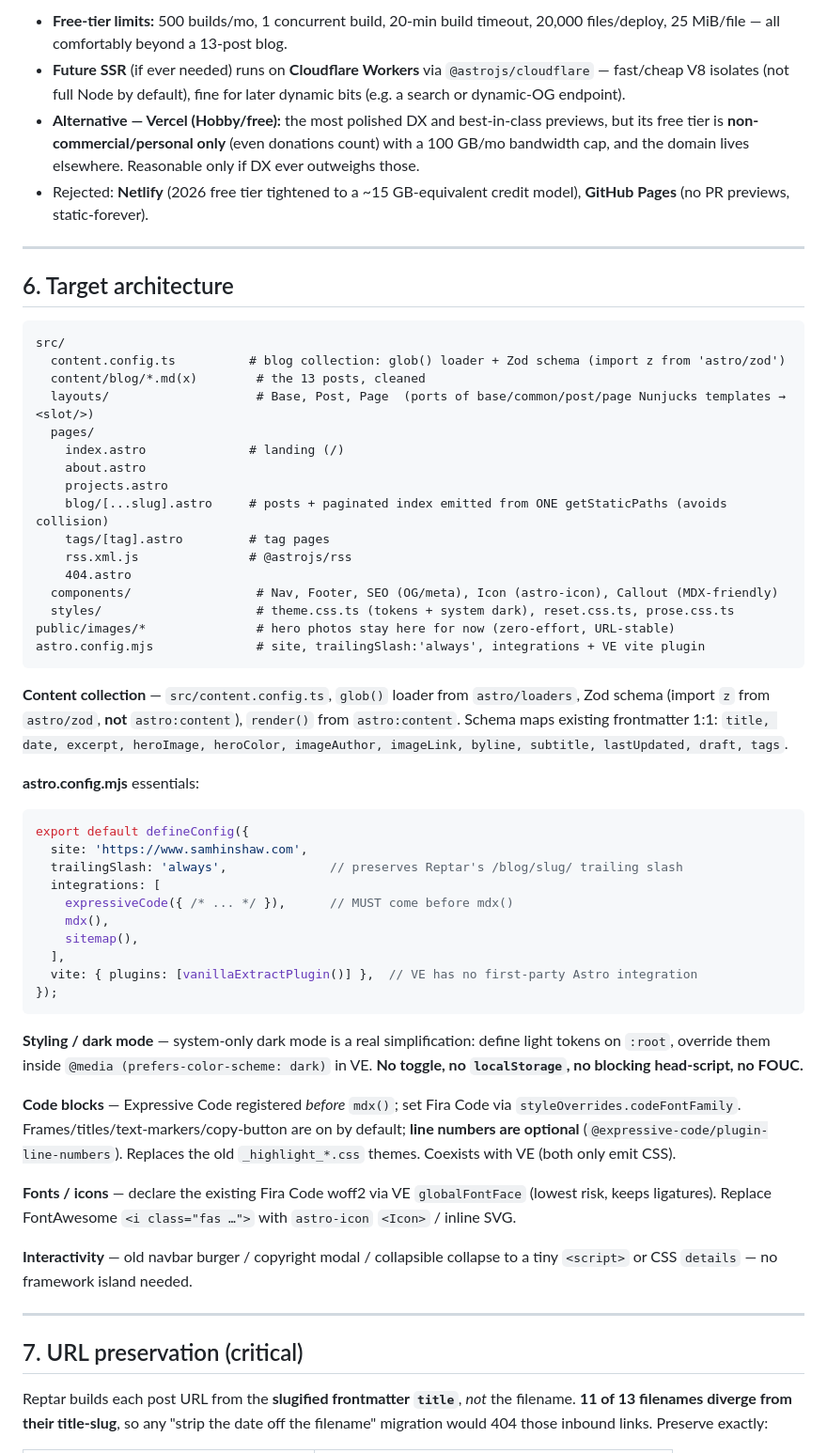
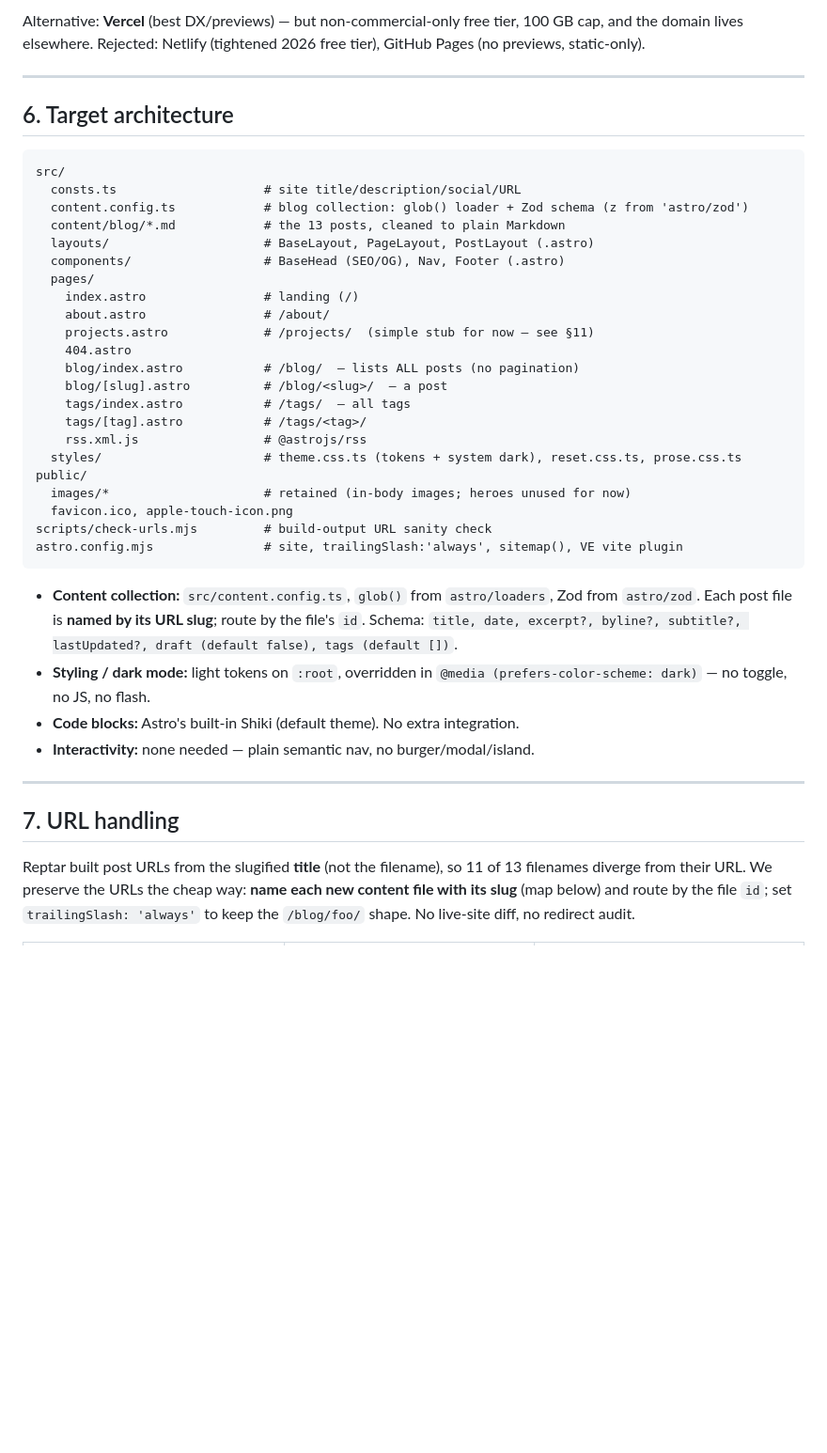
Before and after one commit to samhinshaw/blog, a Markdown page: docs/specs/2026-07-08-astro-modernization.md, the part around one of its changes. Shown at 94% size. GitHub-like rendering; blank space fills up the shorter version.

````diff
--- a/docs/specs/2026-07-08-astro-modernization.md
+++ b/docs/specs/2026-07-08-astro-modernization.md
@@ -90,8 +83,5 @@ Static Astro needs **no adapter** on any host (`astro build` emits static files;
 
-- **Free-tier limits:** 500 builds/mo, 1 concurrent build, 20-min build timeout, 20,000 files/deploy, 25 MiB/file — all comfortably beyond a 13-post blog.
-- **Future SSR** (if ever needed) runs on **Cloudflare Workers** via `@astrojs/cloudflare` — fast/cheap V8 isolates (not full Node by default), fine for later dynamic bits (e.g. a search or dynamic-OG endpoint).
-- **Alternative — Vercel (Hobby/free):** the most polished DX and best-in-class previews, but its free tier is **non-commercial/personal only** (even donations count) with a 100 GB/mo bandwidth cap, and the domain lives elsewhere. Reasonable only if DX ever outweighs those.
-- Rejected: **Netlify** (2026 free tier tightened to a ~15 GB-equivalent credit model), **GitHub Pages** (no PR previews, static-forever).
+Alternative: **Vercel** (best DX/previews) — but non-commercial-only free tier, 100 GB cap, and the domain lives elsewhere. Rejected: Netlify (tightened 2026 free tier), GitHub Pages (no previews, static-only).
 
 ---
 
@@ -99,50 +89,37 @@ Static Astro needs **no adapter** on any host (`astro build` emits static files;
 
 ```
 src/
-  content.config.ts          # blog collection: glob() loader + Zod schema (import z from 'astro/zod')
-  content/blog/*.md(x)        # the 13 posts, cleaned
-  layouts/                    # Base, Post, Page  (ports of base/common/post/page Nunjucks templates → <slot/>)
+  consts.ts                    # site title/description/social/URL
+  content.config.ts            # blog collection: glob() loader + Zod schema (z from 'astro/zod')
+  content/blog/*.md            # the 13 posts, cleaned to plain Markdown
+  layouts/                     # BaseLayout, PageLayout, PostLayout (.astro)
+  components/                  # BaseHead (SEO/OG), Nav, Footer (.astro)
   pages/
-    index.astro              # landing (/)
-    about.astro
-    projects.astro
-    blog/[...slug].astro     # posts + paginated index emitted from ONE getStaticPaths (avoids collision)
-    tags/[tag].astro         # tag pages
-    rss.xml.js               # @astrojs/rss
+    index.astro                # landing (/)
+    about.astro                # /about/
+    projects.astro             # /projects/  (simple stub for now — see §11)
     404.astro
-  components/                 # Nav, Footer, SEO (OG/meta), Icon (astro-icon), Callout (MDX-friendly)
-  styles/                     # theme.css.ts (tokens + system dark), reset.css.ts, prose.css.ts
-public/images/*               # hero photos stay here for now (zero-effort, URL-stable)
-astro.config.mjs              # site, trailingSlash:'always', integrations + VE vite plugin
+    blog/index.astro           # /blog/  — lists ALL posts (no pagination)
+    blog/[slug].astro          # /blog/<slug>/  — a post
+    tags/index.astro           # /tags/  — all tags
+    tags/[tag].astro           # /tags/<tag>/
+    rss.xml.js                 # @astrojs/rss
+  styles/                      # theme.css.ts (tokens + system dark), reset.css.ts, prose.css.ts
+public/
+  images/*                     # retained (in-body images; heroes unused for now)
+  favicon.ico, apple-touch-icon.png
+scripts/check-urls.mjs         # build-output URL sanity check
+astro.config.mjs               # site, trailingSlash:'always', sitemap(), VE vite plugin
 ```
 
-**Content collection** — `src/content.config.ts`, `glob()` loader from `astro/loaders`, Zod schema (import `z` from `astro/zod`, **not** `astro:content`), `render()` from `astro:content`. Schema maps existing frontmatter 1:1: `title, date, excerpt, heroImage, heroColor, imageAuthor, imageLink, byline, subtitle, lastUpdated, draft, tags`.
-
-**astro.config.mjs** essentials:
-```js
-export default defineConfig({
-  site: 'https://www.samhinshaw.com',
-  trailingSlash: 'always',              // preserves Reptar's /blog/slug/ trailing slash
-  integrations: [
-    expressiveCode({ /* ... */ }),      // MUST come before mdx()
-    mdx(),
-    sitemap(),
-  ],
-  vite: { plugins: [vanillaExtractPlugin()] },  // VE has no first-party Astro integration
-});
-```
-
-**Styling / dark mode** — system-only dark mode is a real simplification: define light tokens on `:root`, override them inside `@media (prefers-color-scheme: dark)` in VE. **No toggle, no `localStorage`, no blocking head-script, no FOUC.**
-
-**Code blocks** — Expressive Code registered *before* `mdx()`; set Fira Code via `styleOverrides.codeFontFamily`. Frames/titles/text-markers/copy-button are on by default; **line numbers are optional** (`@expressive-code/plugin-line-numbers`). Replaces the old `_highlight_*.css` themes. Coexists with VE (both only emit CSS).
-
-**Fonts / icons** — declare the existing Fira Code woff2 via VE `globalFontFace` (lowest risk, keeps ligatures). Replace FontAwesome `<i class="fas …">` with `astro-icon` `<Icon>` / inline SVG.
-
-**Interactivity** — old navbar burger / copyright modal / collapsible collapse to a tiny `<script>` or CSS `details` — no framework island needed.
+- **Content collection:** `src/content.config.ts`, `glob()` from `astro/loaders`, Zod from `astro/zod`. Each post file is **named by its URL slug**; route by the file's `id`. Schema: `title, date, excerpt?, byline?, subtitle?, lastUpdated?, draft (default false), tags (default [])`.
+- **Styling / dark mode:** light tokens on `:root`, overridden in `@media (prefers-color-scheme: dark)` — no toggle, no JS, no flash.
+- **Code blocks:** Astro's built-in Shiki (default theme). No extra integration.
+- **Interactivity:** none needed — plain semantic nav, no burger/modal/island.
 
 ---
 
-## 7. URL preservation (critical)
+## 7. URL handling
 
-Reptar builds each post URL from the **slugified frontmatter `title`**, *not* the filename. **11 of 13 filenames diverge from their title-slug**, so any "strip the date off the filename" migration would 404 those inbound links. Preserve exactly:
+Reptar built post URLs from the slugified **title** (not the filename), so 11 of 13 filenames diverge from their URL. We preserve the URLs the cheap way: **name each new content file with its slug** (map below) and route by the file `id`; set `trailingSlash: 'always'` to keep the `/blog/foo/` shape. No live-site diff, no redirect audit.
 
````
Also changed, not shown: other parts of docs/specs/2026-07-08-astro-modernization.md (+108 -111 lines).
